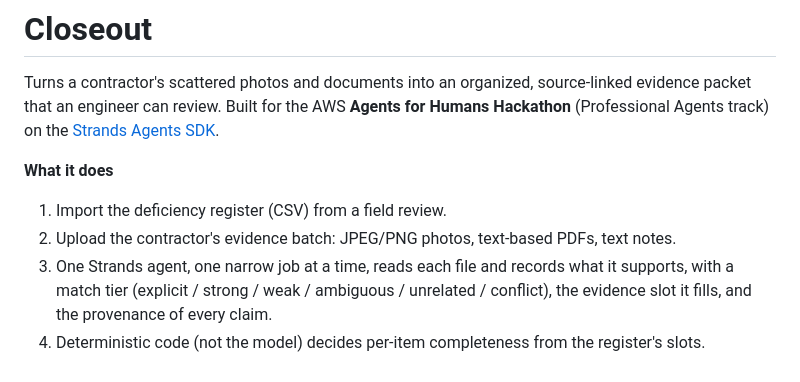
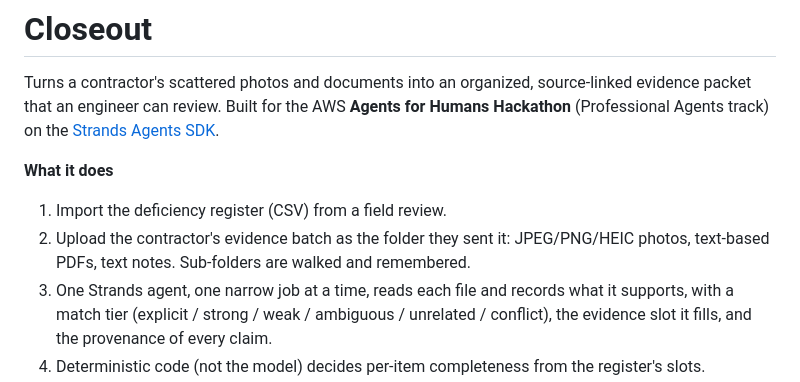
Before and after one commit to kirpajeet12/closeout, a Markdown page: README.md, the part around the change. GitHub-like rendering.

Commit message:
README: folder drop and HEIC

```diff
--- a/README.md
+++ b/README.md
@@ -7,7 +7,7 @@ packet that an engineer can review. Built for the AWS **Agents for Humans Hackat
 **What it does**
 
 1. Import the deficiency register (CSV) from a field review.
-2. Upload the contractor's evidence batch: JPEG/PNG photos, text-based PDFs, text notes.
+2. Upload the contractor's evidence batch as the folder they sent it: JPEG/PNG/HEIC photos, text-based PDFs, text notes. Sub-folders are walked and remembered.
 3. One Strands agent, one narrow job at a time, reads each file and records what it supports,
    with a match tier (explicit / strong / weak / ambiguous / unrelated / conflict), the evidence
    slot it fills, and the provenance of every claim.
```
